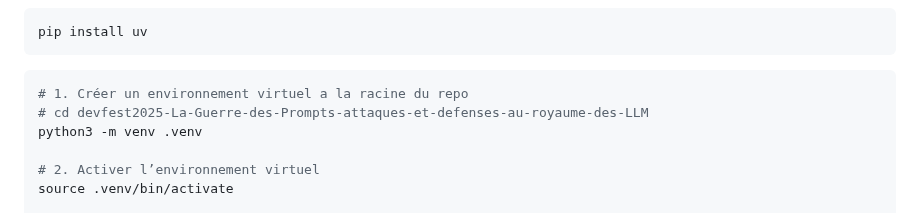
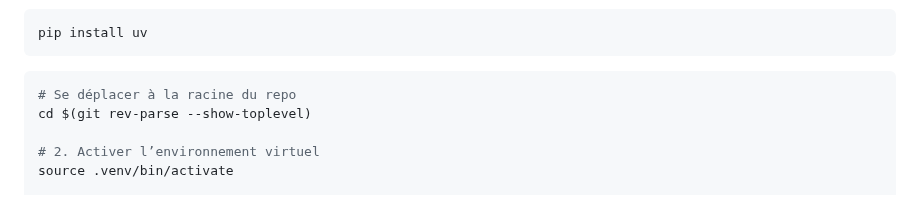
Before and after one commit to pi-2r/devfest2025-La-Guerre-des-Prompts-attaques-et-defenses-au-royaume-des-LLM, a Markdown page: step_9.md, the part around the change. GitHub-like rendering; folded sections open.

Commit message:
:sparkles: Ensure it's the good venv

````diff
--- a/step_9.md
+++ b/step_9.md
@@ -56,9 +56,8 @@ pip install uv
 </details>
 
 ```bash
-# 1. Créer un environnement virtuel a la racine du repo
-# cd devfest2025-La-Guerre-des-Prompts-attaques-et-defenses-au-royaume-des-LLM
-python3 -m venv .venv
+# Se déplacer à la racine du repo
+cd $(git rev-parse --show-toplevel)
 
 # 2. Activer l’environnement virtuel
 source .venv/bin/activate
````
Also changed, not shown: step_10.md (+3 -6 lines).
